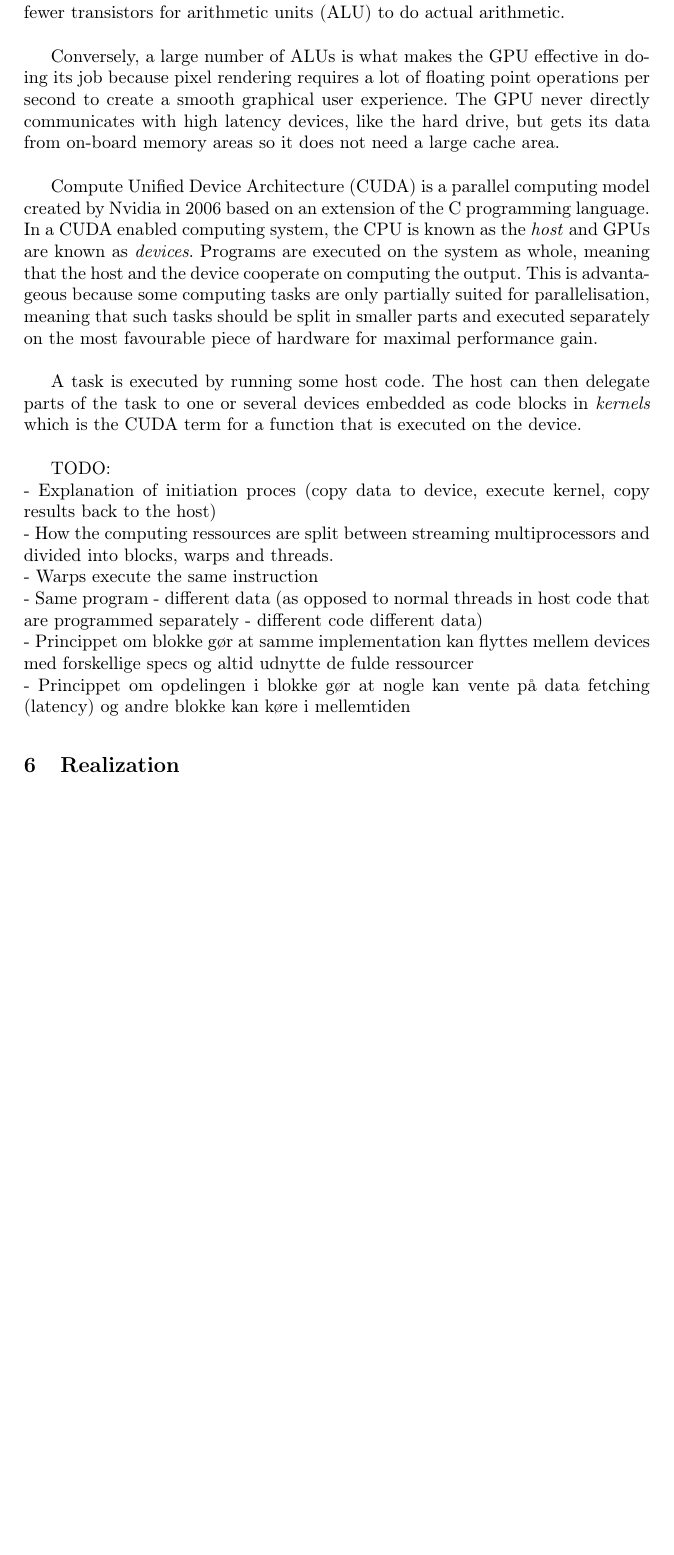
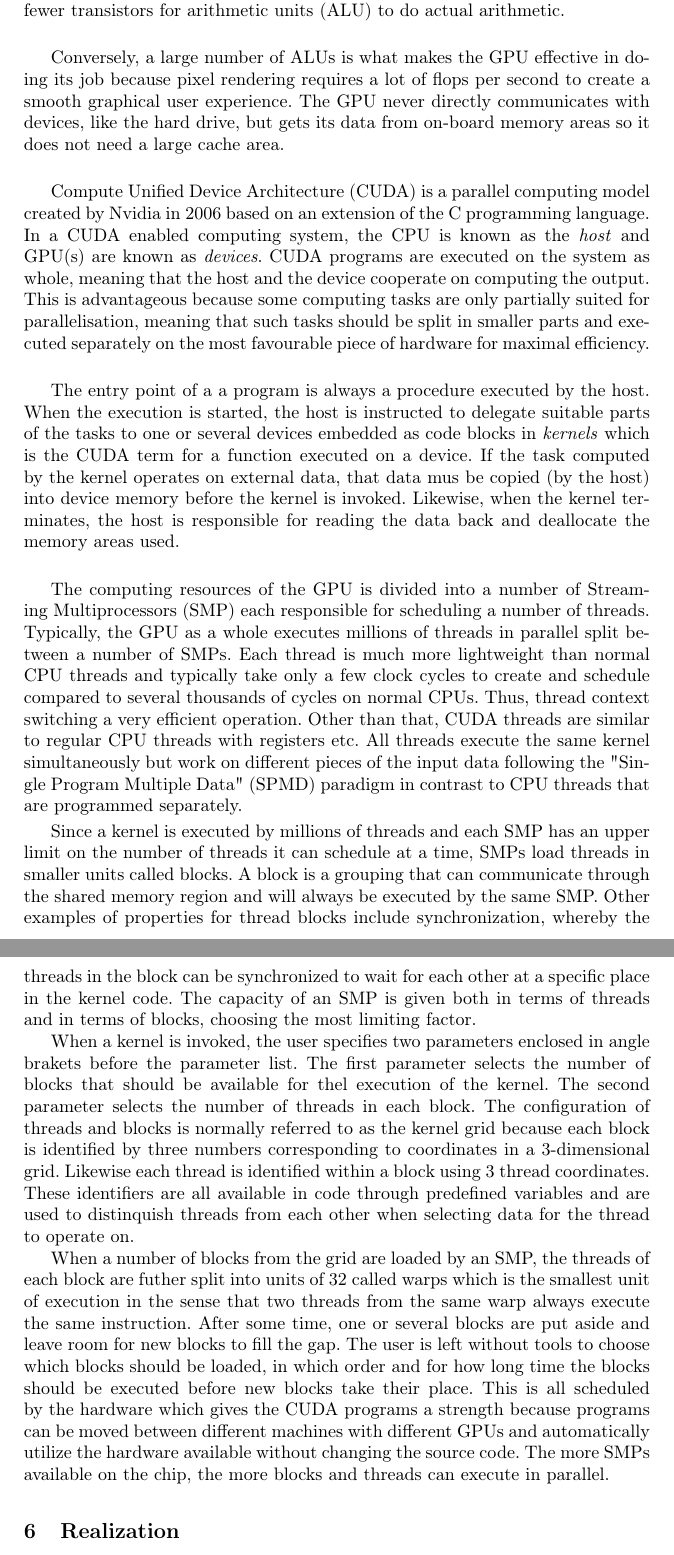
Before and after one commit to Aaes/GPU-Project, a LaTeX paper (Report/Report.tex, which reads Report/CUDA.tex): part of page 11 of 24 before the commit and two parts of pages 11 and 12 of 25 after it, the two joined at a grey line, cut so that both start at the same text, the shorter picture padded with empty space. Compiled offline with pdfLaTeX.

Commit message:
Added more to CUDA section

```diff
--- a/Report/CUDA.tex
+++ b/Report/CUDA.tex
@@ -1,36 +1,18 @@
 %!TEX root = /Users/Nikolaj/Developer/GPU-Project/Report/Report.tex
 
 \subsection{Architecture}
-In a traditional computer, CPUs and GPUs coexist as the processing units of the computer and the graphics chip respectively. Historically the graphics chip has been used to render games and images on screen while the CPU is responsible for a lot of administrative tasks like executing the operating system and the processes running on it. Besides a great deal of floating point operations (flops) this requires that it communicates with other parts of the system through channels that might suffer from high latency which introduces the need for caching. Since caching is a vital function for the CPU it also occupies a lot of chip area, leaving fewer transistors for arithmetic units (ALU) to do actual arithmetic. \\
+In a traditional computer, CPUs and GPUs coexist as the processing units of the computer and the graphics chip respectively. Historically, the graphics chip has been used to render games and images on screen while the CPU is responsible for a lot of administrative tasks like executing the operating system and the processes running on it. Besides a great deal of floating point operations (flops) this requires that it communicates with other parts of the system through channels that might suffer from high latency which introduces the need for caching. Since caching is a vital function for the CPU it also occupies a lot of chip area, leaving fewer transistors for arithmetic units (ALU) to do actual arithmetic. \\
 
-Conversely, a large number of ALUs is what makes the GPU effective in doing its job because pixel rendering requires a lot of floating point operations per second to create a smooth graphical user experience. The GPU never directly communicates with high latency devices, like the hard drive, but gets its data from on-board memory areas so it does not need a large cache area.\\
+Conversely, a large number of ALUs is what makes the GPU effective in doing its job because pixel rendering requires a lot of flops per second to create a smooth graphical user experience. The GPU never directly communicates with devices, like the hard drive, but gets its data from on-board memory areas so it does not need a large cache area.\\
 
-Compute Unified Device Architecture (CUDA) is a parallel computing model created by Nvidia in 2006 based on an extension of the C programming language. In a CUDA enabled computing system, the CPU is known as the \emph{host} and GPUs are known as \emph{devices}. Programs are executed on the system as whole, meaning that the host and the device cooperate on computing the output. This is advantageous because some computing tasks are only partially suited for parallelisation, meaning that such tasks should be split in smaller parts and executed separately on the most favourable piece of hardware for maximal performance gain. \\
+Compute Unified Device Architecture (CUDA) is a parallel computing model created by Nvidia in 2006 based on an extension of the C programming language. In a CUDA enabled computing system, the CPU is known as the \emph{host} and GPU(s) are known as \emph{devices}. CUDA programs are executed on the system as whole, meaning that the host and the device cooperate on computing the output. This is advantageous because some computing tasks are only partially suited for parallelisation, meaning that such tasks should be split in smaller parts and executed separately on the most favourable piece of hardware for maximal efficiency.\\
 
-A task is executed by running some host code. The host can then delegate parts of the task to one or several devices embedded as code blocks in \emph{kernels} which is the CUDA term for a function that is executed on the device.\\
+The entry point of a a program is always a procedure executed by the host. When the execution is started, the host is instructed to delegate suitable parts of the tasks to one or several devices embedded as code blocks in \emph{kernels} which is the CUDA term for a function executed on a device. If the task computed by the kernel operates on external data, that data mus be copied (by the host) into device memory before the kernel is invoked. Likewise, when the kernel terminates, the host is responsible for reading the data back and deallocate the memory areas used.\\
 
-TODO: \\
-- Explanation of initiation proces (copy data to device, execute kernel, copy results back to the host) \\
-- How the computing ressources are split between streaming multiprocessors and divided into blocks, warps and threads. \\
-- Warps execute the same instruction \\
-- Same program - different data (as opposed to normal threads in host code that are programmed separately  - different code different data) \\
-- Princippet om blokke gør at samme implementation kan flyttes mellem devices med forskellige specs og altid udnytte de fulde ressourcer \\
-- Princippet om opdelingen i blokke gør at nogle kan vente på data fetching (latency) og andre blokke kan køre i mellemtiden
+The computing resources of the GPU is divided into a number of Streaming Multiprocessors (SMP) each responsible for scheduling a number of threads. Typically, the GPU as a whole executes millions of threads in parallel split between a number of SMPs. Each thread is much more lightweight than normal CPU threads and typically take only a few clock cycles to create and schedule compared to several thousands of cycles on normal CPUs. Thus, thread context switching a very efficient operation. Other than that, CUDA threads are similar to regular CPU threads with registers etc. All threads execute the same kernel simultaneously but work on different pieces of the input data following the "Single Program Multiple Data" (SPMD) paradigm in contrast to CPU threads that are programmed separately.
 
+Since a kernel is executed by millions of threads and each SMP has an upper limit on the number of threads it can schedule at a time, SMPs load threads in smaller units called blocks. A block is a grouping that can communicate through the shared memory region and will always be executed by the same SMP. Other examples of properties for thread blocks include synchronization, whereby the threads in the block can be synchronized to wait for each other at a specific place in the kernel code. The capacity of an SMP is given both in terms of threads and in terms of blocks, choosing the most limiting factor.
 
-%Devices can execute kernel functions which is the CUDA term for a function that embeds code to be executed on the device.
+When a kernel is invoked, the user specifies two parameters enclosed in angle brakets before the parameter list. The first parameter selects the number of blocks that should be available for thel execution of the kernel. The second parameter selects the number of threads in each block. The configuration of threads and blocks is normally referred to as the kernel grid because each block is identified by three numbers corresponding to coordinates in a 3-dimensional grid. Likewise each thread is identified within a block using 3 thread coordinates. These identifiers are all available in code through predefined variables and are used to distinquish threads from each other when selecting data for the thread to operate on.
 
-%Before a kernel execution is started, the host must make sure that all the data needed for the computation is available on the GPU.% Conversely, the host is responsible for copying back the result data when the computation is completed. CUDA C exposes %functions similar to the well known C functions \emph{malloc} and \emph{free} that allocate and free memory on the device %similarly to how it is normally done on the hosting system. Additionally a function exists that performs the actual copying given %source and target pointers. When all data is available on the device, the host can trigger the kernel function and start the %computation.
-
-%\subsubsection{Something}
-
-%When a device is assigned a kernel, the computing ressources of the device is partitioned into a number of streaming %multiprocessors (SMP) that can each maintain a certain number of threads. The threads of an SMP are  commonly known as a %thread block. The total collection of blocks is known as a grid.
-
-%CUDA C extends the language with a whole new API with keywords and functions allowing the programmer to specify where a %block of code should be executed, where memory should be allocated and so on. Furthermore, one is able to specify how the %hardware ressources on the device should be configured to perform optimally while solving a particular problem, i.e. how many %threads to use etc.
-
-
-
-%As the CUDA compiler uses the host compiler for C to compile traditional C code, any valid C program is accepted by the CUDA %compiler, but the code will be executed entirely on the host. To execute kernel functions
-
-
-%As CUDA C is a superset of traditional C, any valid C program is accepted by the CUDA compiler, but the code is executed entirely %on the host. To execute code on the GPU, one defines so called kernel functions which are ordinary C functions tagged with the %"global" keyword.
+When a number of blocks from the grid are loaded by an SMP, the threads of each block are futher split into units of 32 called warps which is the smallest unit of execution in the sense that two threads from the same warp always execute the same instruction. After some time, one or several blocks are put aside and leave room for new blocks to fill the gap. The user is left without tools to choose which blocks should be loaded, in which order and for how long time the blocks should be executed before new blocks take their place. This is all scheduled by the hardware which gives the CUDA programs a strength because programs can be moved between different machines with different GPUs and automatically utilize the hardware available without changing the source code. The more SMPs available on the chip, the more blocks and threads can execute in parallel.
```
